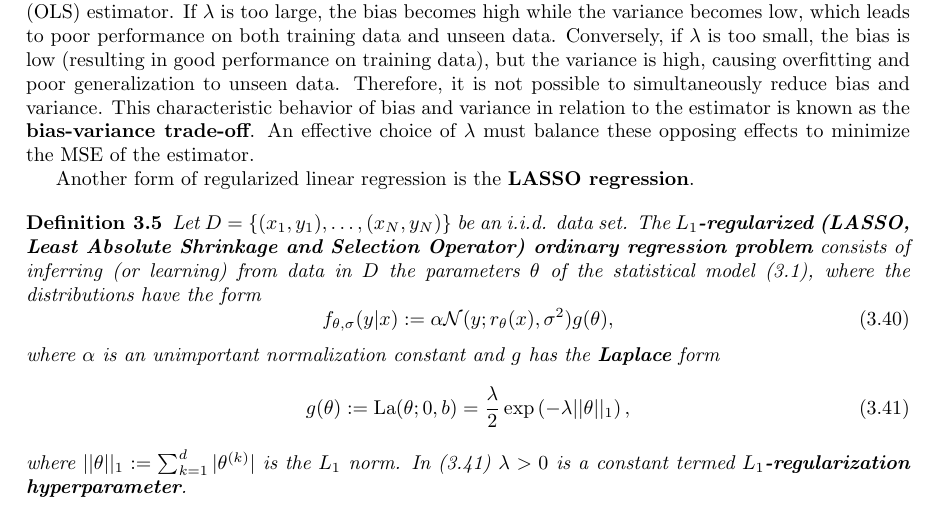
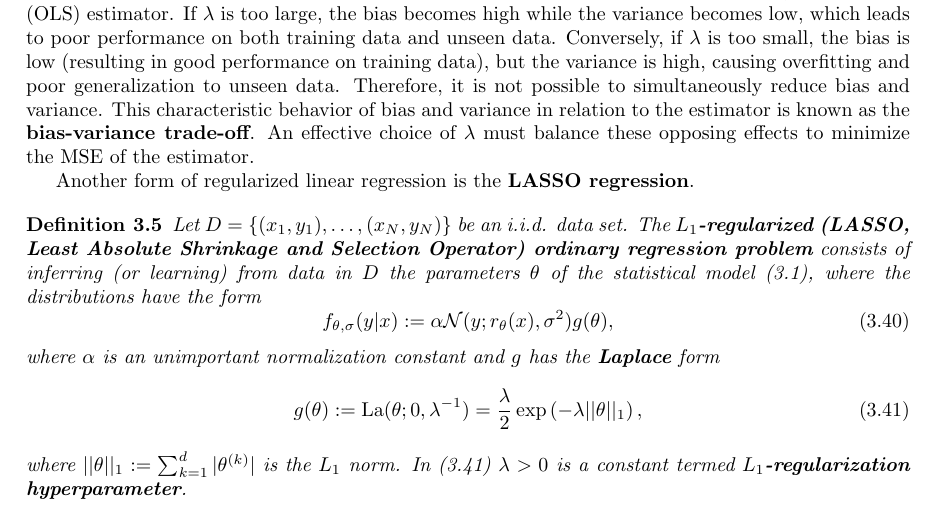
Before and after one commit to zyzalfors/MachineLearningNotes, a LaTeX thesis (MLnotes.tex): part of page 26 of 26, cut so that both start at the same text. Compiled offline with pdfLaTeX.

Commit message:
Update MLnotes.tex

```diff
--- a/MLnotes.tex
+++ b/MLnotes.tex
@@ -1033,7 +1032,7 @@ f_{\theta,\sigma}(y|x) := \alpha\mathcal{N}(y;r_\theta(x),\sigma^2)g(\theta),
 \end{equation}
 where $\alpha$ is an unimportant normalization constant and $g$ has the \textbf{Laplace} form
 \begin{equation}
-g(\theta) := \textup{La}(\theta;0,b) = \frac{\lambda}{2}\exp\left(-\lambda||\theta||_1\right),
+g(\theta) := \textup{La}(\theta;0,\lambda^{-1}) = \frac{\lambda}{2}\exp\left(-\lambda||\theta||_1\right),
 \end{equation}
 where $||\theta||_1 := \sum_{k=1}^d |\theta^{(k)}|$ is the $L_1$ norm. In (3.41) $\lambda > 0$ is a constant termed \textbf{$L_1$-regularization hyperparameter}.
 \end{definition}
```
Also changed, not shown: MLnotes.tex (3 more changed lines).
